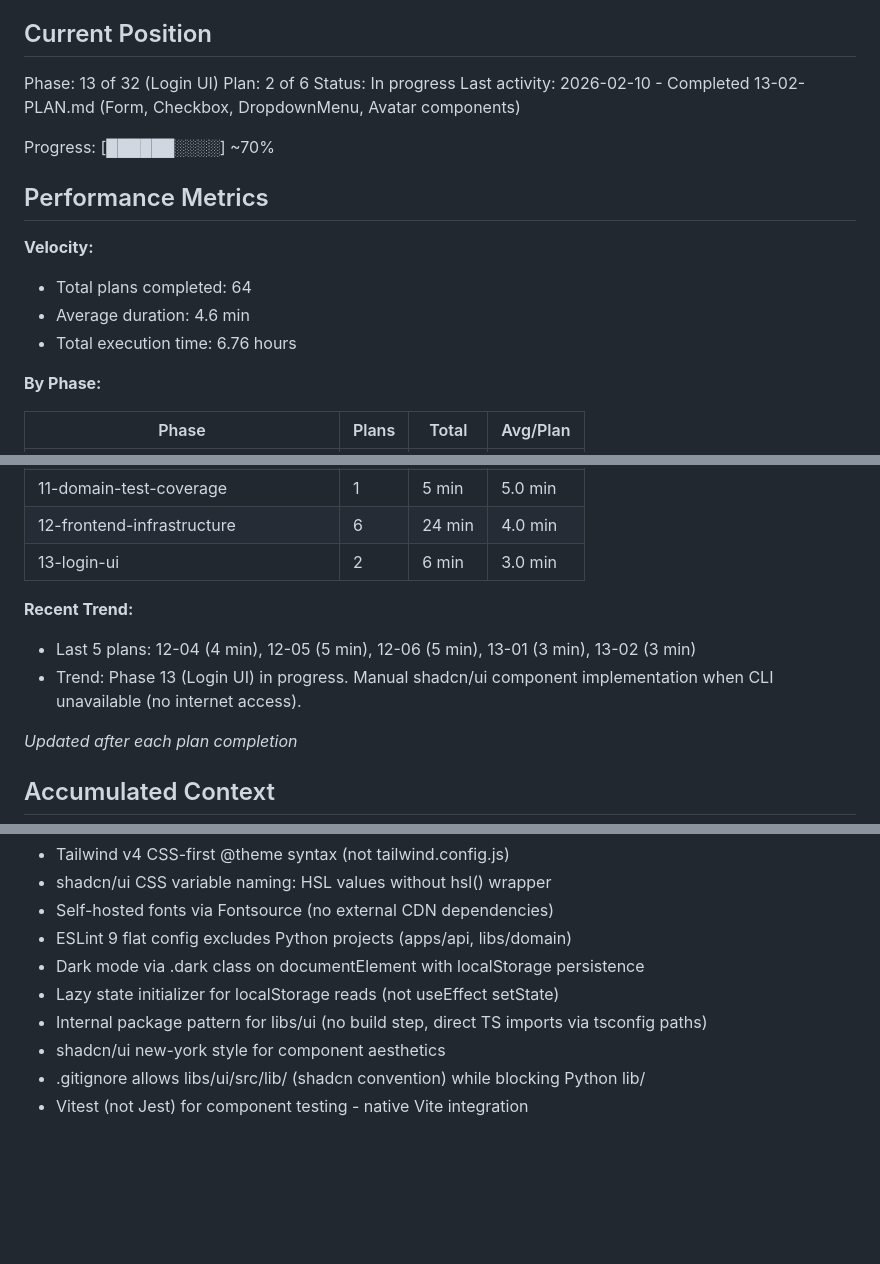
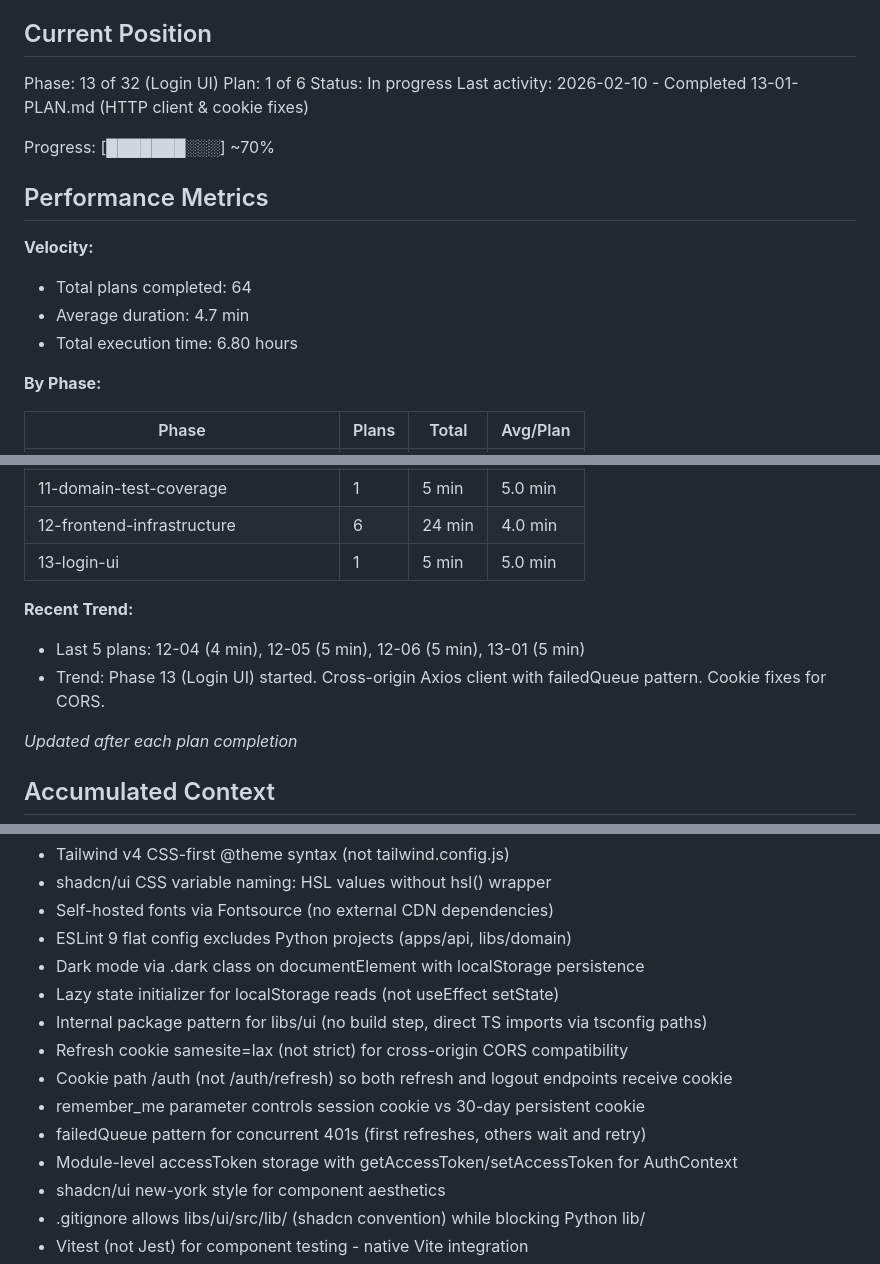
Before and after one commit to galexy/revivo-mk1, a Markdown page: .planning/STATE.md, 3 parts joined by grey strips. Drawn GitHub-style; blank space fills up the shorter version.

Commit message:
docs(13-01): complete HTTP client & cookie fixes plan
Tasks completed: 2/2
- Task 1: Fix backend cookie samesite + add remember_me parameter
- Task 2: Install frontend dependencies and create Axios client with auth interceptors

SUMMARY: .planning/phases/13-login-ui/13-01-SUMMARY.md

```diff
--- a/.planning/STATE.md
+++ b/.planning/STATE.md
@@ -10,18 +10,18 @@ See: .planning/PROJECT.md (updated 2026-01-29)
 ## Current Position
 
 Phase: 13 of 32 (Login UI)
-Plan: 2 of 6
+Plan: 1 of 6
 Status: In progress
-Last activity: 2026-02-10 - Completed 13-02-PLAN.md (Form, Checkbox, DropdownMenu, Avatar components)
+Last activity: 2026-02-10 - Completed 13-01-PLAN.md (HTTP client & cookie fixes)
 
-Progress: [██████░░░░] ~70%
+Progress: [███████░░░] ~70%
 
 ## Performance Metrics
 
 **Velocity:**
 - Total plans completed: 64
-- Average duration: 4.6 min
-- Total execution time: 6.76 hours
+- Average duration: 4.7 min
+- Total execution time: 6.80 hours
 
 **By Phase:**
 
@@ -43,11 +43,11 @@ Progress: [██████░░░░] ~70%
 | 10-value-object-orm-mapping | 1 | 6 min | 6.0 min |
 | 11-domain-test-coverage | 1 | 5 min | 5.0 min |
 | 12-frontend-infrastructure | 6 | 24 min | 4.0 min |
-| 13-login-ui | 2 | 6 min | 3.0 min |
+| 13-login-ui | 1 | 5 min | 5.0 min |
 
 **Recent Trend:**
-- Last 5 plans: 12-04 (4 min), 12-05 (5 min), 12-06 (5 min), 13-01 (3 min), 13-02 (3 min)
-- Trend: Phase 13 (Login UI) in progress. Manual shadcn/ui component implementation when CLI unavailable (no internet access).
+- Last 5 plans: 12-04 (4 min), 12-05 (5 min), 12-06 (5 min), 13-01 (5 min)
+- Trend: Phase 13 (Login UI) started. Cross-origin Axios client with failedQueue pattern. Cookie fixes for CORS.
 
 *Updated after each plan completion*
 
@@ -65,6 +65,11 @@ Recent decisions affecting current work:
 - Dark mode via .dark class on documentElement with localStorage persistence
 - Lazy state initializer for localStorage reads (not useEffect setState)
 - Internal package pattern for libs/ui (no build step, direct TS imports via tsconfig paths)
+- Refresh cookie samesite=lax (not strict) for cross-origin CORS compatibility
+- Cookie path /auth (not /auth/refresh) so both refresh and logout endpoints receive cookie
+- remember_me parameter controls session cookie vs 30-day persistent cookie
+- failedQueue pattern for concurrent 401s (first refreshes, others wait and retry)
+- Module-level accessToken storage with getAccessToken/setAccessToken for AuthContext
 - shadcn/ui new-york style for component aesthetics
 - .gitignore allows libs/ui/src/lib/ (shadcn convention) while blocking Python lib/
 - Vitest (not Jest) for component testing - native Vite integration
```
Also changed, not shown: 1 other file.
